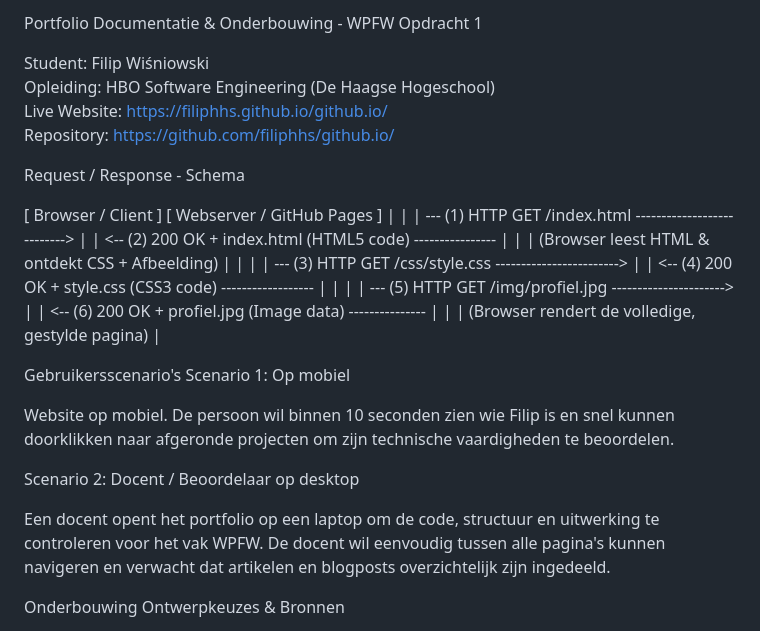
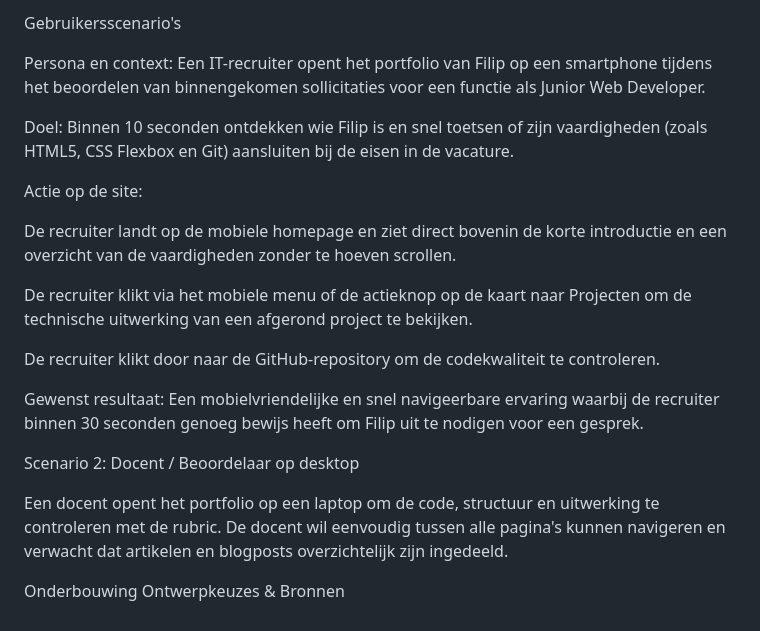
Before and after one commit to FilipHHS/github.io, a Markdown page: docs/README.md, the part around one of its changes. Rendered like a GitHub page.

```diff
--- a/docs/README.md
+++ b/docs/README.md
@@ -1,38 +1,24 @@
-Portfolio Documentatie & Onderbouwing - WPFW Opdracht 1
+Gebruikersscenario's
 
-Student: Filip Wiśniowski
-Opleiding: HBO Software Engineering (De Haagse Hogeschool)
-Live Website: https://filiphhs.github.io/github.io/
-Repository: https://github.com/filiphhs/github.io/
+Persona en context: Een IT-recruiter opent het portfolio van Filip op een smartphone tijdens het beoordelen van binnengekomen sollicitaties voor een functie als Junior Web Developer.
 
- Request / Response - Schema
+Doel: Binnen 10 seconden ontdekken wie Filip is en snel toetsen of zijn vaardigheden (zoals HTML5, CSS Flexbox en Git) aansluiten bij de eisen in de vacature.
 
-[ Browser / Client ]                                    [ Webserver / GitHub Pages ]
-         |                                                           |
-         | --- (1) HTTP GET /index.html ---------------------------> |
-         | <-- (2) 200 OK + index.html (HTML5 code) ---------------- |
-         |                                                           |
-   (Browser leest HTML & ontdekt CSS + Afbeelding)                   |
-         |                                                           |
-         | --- (3) HTTP GET /css/style.css ------------------------> |
-         | <-- (4) 200 OK + style.css (CSS3 code) ------------------ |
-         |                                                           |
-         | --- (5) HTTP GET /img/profiel.jpg ----------------------> |
-         | <-- (6) 200 OK + profiel.jpg (Image data) --------------- |
-         |                                                           |
-   (Browser rendert de volledige, gestylde pagina)                   |
+Actie op de site:
+
+De recruiter landt op de mobiele homepage en ziet direct bovenin de korte introductie en een overzicht van de vaardigheden zonder te hoeven scrollen.
+
+De recruiter klikt via het mobiele menu of de actieknop op de kaart naar Projecten om de technische uitwerking van een afgerond project te bekijken.
+
+De recruiter klikt door naar de GitHub-repository om de codekwaliteit te controleren.
+
+Gewenst resultaat: Een mobielvriendelijke en snel navigeerbare ervaring waarbij de recruiter binnen 30 seconden genoeg bewijs heeft om Filip uit te nodigen voor een gesprek.
 
 
 
-
-Gebruikersscenario's
-Scenario 1: Op mobiel
-
-Website op mobiel. De persoon wil binnen 10 seconden zien wie Filip is en snel kunnen doorklikken naar afgeronde projecten om zijn technische vaardigheden te beoordelen.
-
 Scenario 2: Docent / Beoordelaar op desktop
 
-Een docent opent het portfolio op een laptop om de code, structuur en uitwerking te controleren voor het vak WPFW. De docent wil eenvoudig tussen alle pagina's kunnen navigeren en verwacht dat artikelen en blogposts overzichtelijk zijn ingedeeld.
+Een docent opent het portfolio op een laptop om de code, structuur en uitwerking te controleren met de rubric. De docent wil eenvoudig tussen alle pagina's kunnen navigeren en verwacht dat artikelen en blogposts overzichtelijk zijn ingedeeld.
 
 Onderbouwing Ontwerpkeuzes & Bronnen
 
```
Also changed, not shown: other parts of docs/README.md (+3 -0 lines), docs/image-1.png (added), docs/image.png (added), 3 other files.
